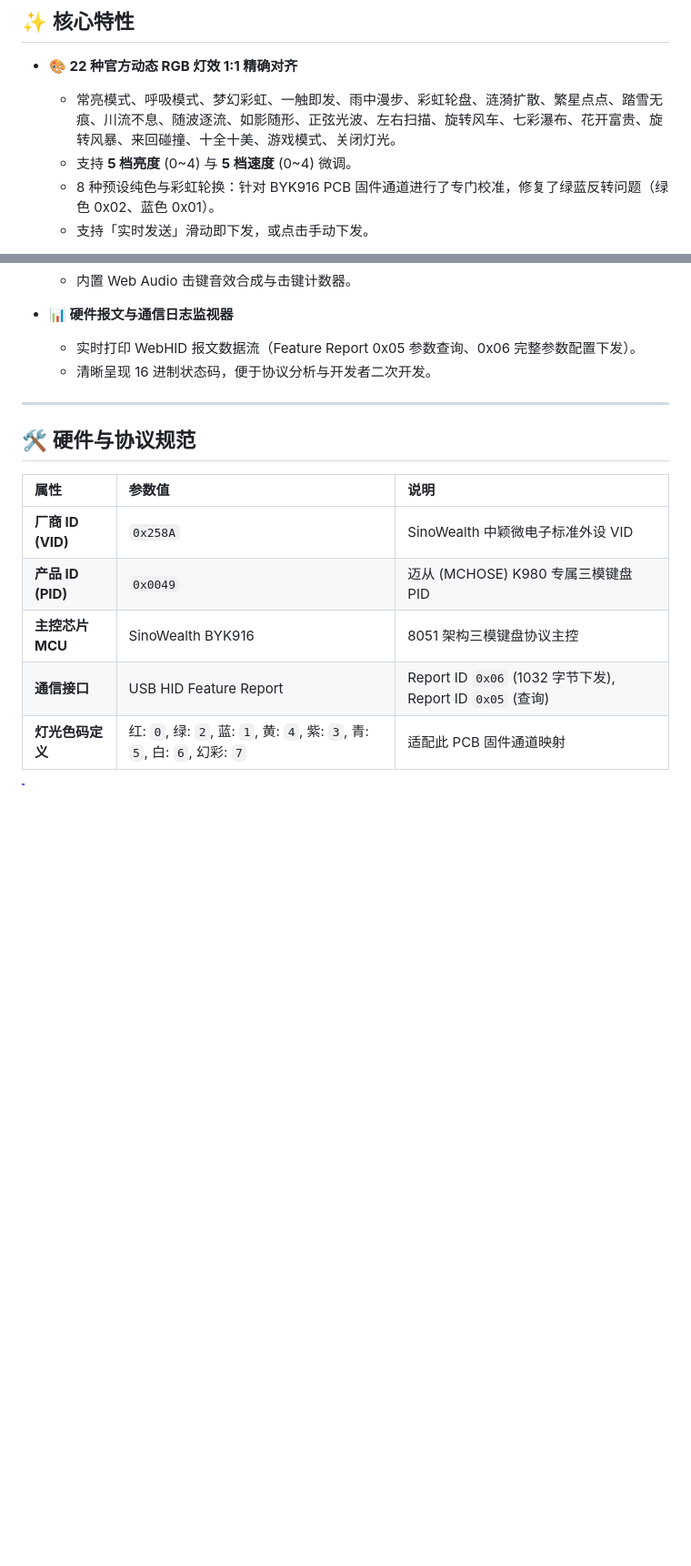
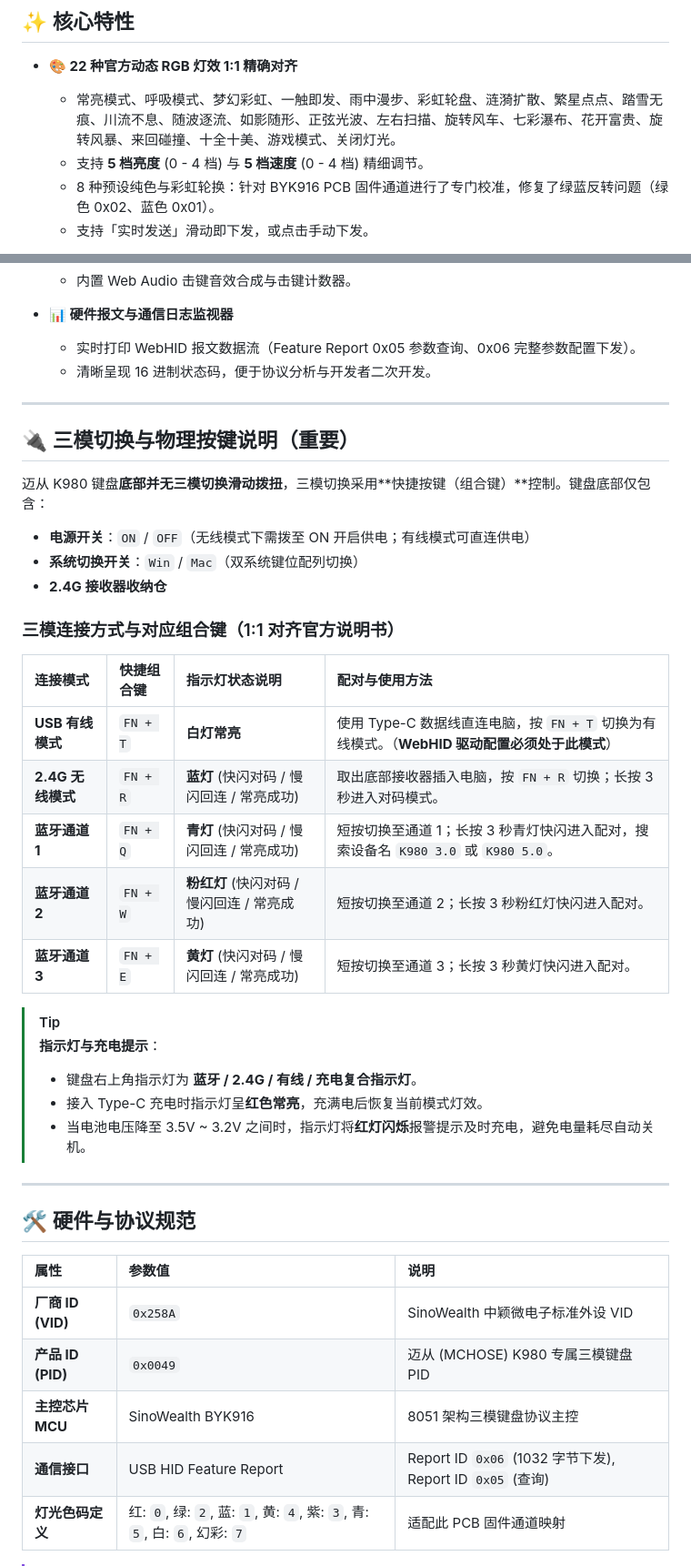
Before and after one commit to ReLIFE-1/k980-webhid-driver, a Markdown page: README.md, 2 parts joined by grey strips. Shown at 91% size. Rendered like a GitHub page; blank space fills up the shorter version.

Commit message:
docs: update manual FN shortcut switching and fix markdown rendering

```diff
--- a/README.md
+++ b/README.md
@@ -24,7 +24,7 @@
 
 - **🎨 22 种官方动态 RGB 灯效 1:1 精确对齐**
   - 常亮模式、呼吸模式、梦幻彩虹、一触即发、雨中漫步、彩虹轮盘、涟漪扩散、繁星点点、踏雪无痕、川流不息、随波逐流、如影随形、正弦光波、左右扫描、旋转风车、七彩瀑布、花开富贵、旋转风暴、来回碰撞、十全十美、游戏模式、关闭灯光。
-  - 支持 **5 档亮度** (0~4) 与 **5 档速度** (0~4) 微调。
+  - 支持 **5 档亮度** (0 - 4 档) 与 **5 档速度** (0 - 4 档) 精细调节。
   - 8 种预设纯色与彩虹轮换：针对 BYK916 PCB 固件通道进行了专门校准，修复了绿蓝反转问题（绿色 0x02、蓝色 0x01）。
   - 支持「实时发送」滑动即下发，或点击手动下发。
 
@@ -45,6 +45,31 @@
 
 ---
 
+## 🔌 三模切换与物理按键说明（重要）
+
+迈从 K980 键盘**底部并无三模切换滑动拨扭**，三模切换采用**快捷按键（组合键）**控制。键盘底部仅包含：
+- **电源开关**：`ON` / `OFF`（无线模式下需拨至 ON 开启供电；有线模式可直连供电）
+- **系统切换开关**：`Win` / `Mac`（双系统键位配列切换）
+- **2.4G 接收器收纳仓**
+
+### 三模连接方式与对应组合键（1:1 对齐官方说明书）
+
+| 连接模式 | 快捷组合键 | 指示灯状态说明 | 配对与使用方法 |
+| :--- | :--- | :--- | :--- |
+| **USB 有线模式** | `FN + T` | **白灯常亮** | 使用 Type-C 数据线直连电脑，按 `FN + T` 切换为有线模式。（**WebHID 驱动配置必须处于此模式**） |
+| **2.4G 无线模式** | `FN + R` | **蓝灯** (快闪对码 / 慢闪回连 / 常亮成功) | 取出底部接收器插入电脑，按 `FN + R` 切换；长按 3 秒进入对码模式。 |
+| **蓝牙通道 1** | `FN + Q` | **青灯** (快闪对码 / 慢闪回连 / 常亮成功) | 短按切换至通道 1；长按 3 秒青灯快闪进入配对，搜索设备名 `K980 3.0` 或 `K980 5.0`。 |
+| **蓝牙通道 2** | `FN + W` | **粉红灯** (快闪对码 / 慢闪回连 / 常亮成功) | 短按切换至通道 2；长按 3 秒粉红灯快闪进入配对。 |
+| **蓝牙通道 3** | `FN + E` | **黄灯** (快闪对码 / 慢闪回连 / 常亮成功) | 短按切换至通道 3；长按 3 秒黄灯快闪进入配对。 |
+
+> [!TIP]
+> **指示灯与充电提示**：
+> - 键盘右上角指示灯为 **蓝牙 / 2.4G / 有线 / 充电复合指示灯**。
+> - 接入 Type-C 充电时指示灯呈**红色常亮**，充满电后恢复当前模式灯效。
+> - 当电池电压降至 3.5V ~ 3.2V 之间时，指示灯将**红灯闪烁**报警提示及时充电，避免电量耗尽自动关机。
+
+---
+
 ## 🛠️ 硬件与协议规范
 
 | 属性 | 参数值 | 说明 |
```
Also changed, not shown: other parts of README.md (+3 -2 lines).
